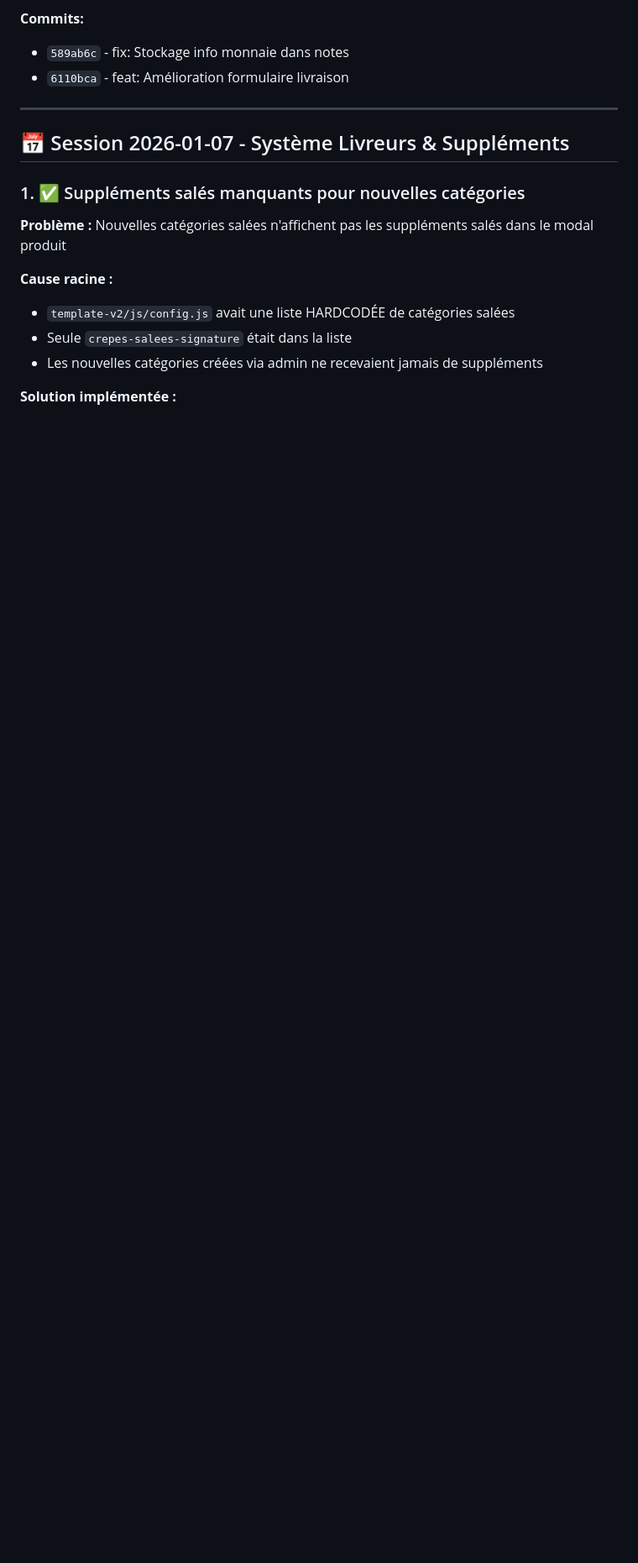
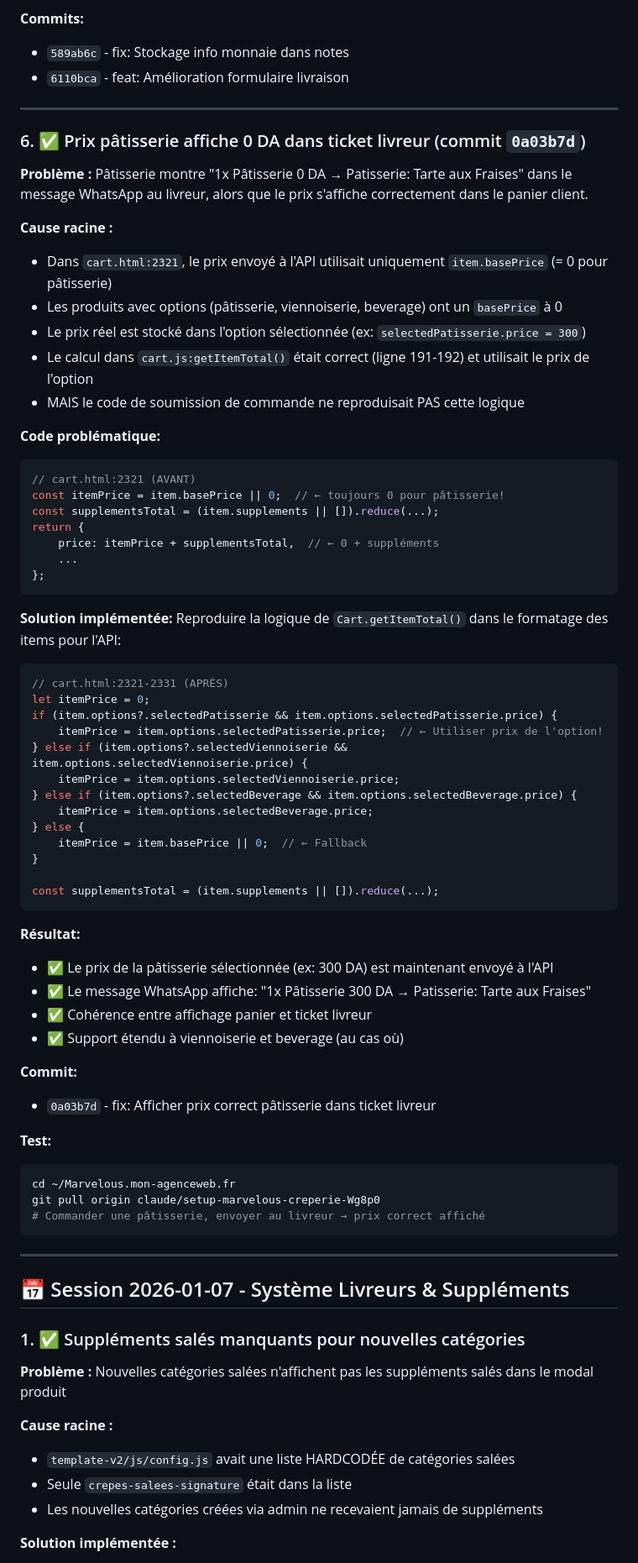
Before and after one commit to FaroukHUB/snackapp-, a Markdown page: PROBLEMES-RESOLUS.md, the part around the change. Shown at 84% size. Drawn GitHub-style; blank space fills up the shorter version.

Commit message:
docs: Ajout fix prix pâtisserie 0 DA dans documentation

````diff
--- a/PROBLEMES-RESOLUS.md
+++ b/PROBLEMES-RESOLUS.md
@@ -206,6 +206,64 @@ Ex: Boumerdès          35000 (optionnel)
 **Commits:**
 - `589ab6c` - fix: Stockage info monnaie dans notes
 - `6110bca` - feat: Amélioration formulaire livraison
+
+---
+
+### 6. ✅ Prix pâtisserie affiche 0 DA dans ticket livreur (commit `0a03b7d`)
+**Problème :** Pâtisserie montre "1x Pâtisserie 0 DA → Patisserie: Tarte aux Fraises" dans le message WhatsApp au livreur, alors que le prix s'affiche correctement dans le panier client.
+
+**Cause racine :**
+- Dans `cart.html:2321`, le prix envoyé à l'API utilisait uniquement `item.basePrice` (= 0 pour pâtisserie)
+- Les produits avec options (pâtisserie, viennoiserie, beverage) ont un `basePrice` à 0
+- Le prix réel est stocké dans l'option sélectionnée (ex: `selectedPatisserie.price = 300`)
+- Le calcul dans `cart.js:getItemTotal()` était correct (ligne 191-192) et utilisait le prix de l'option
+- MAIS le code de soumission de commande ne reproduisait PAS cette logique
+
+**Code problématique:**
+```javascript
+// cart.html:2321 (AVANT)
+const itemPrice = item.basePrice || 0;  // ← toujours 0 pour pâtisserie!
+const supplementsTotal = (item.supplements || []).reduce(...);
+return {
+    price: itemPrice + supplementsTotal,  // ← 0 + suppléments
+    ...
+};
+```
+
+**Solution implémentée:**
+Reproduire la logique de `Cart.getItemTotal()` dans le formatage des items pour l'API:
+
+```javascript
+// cart.html:2321-2331 (APRÈS)
+let itemPrice = 0;
+if (item.options?.selectedPatisserie && item.options.selectedPatisserie.price) {
+    itemPrice = item.options.selectedPatisserie.price;  // ← Utiliser prix de l'option!
+} else if (item.options?.selectedViennoiserie && item.options.selectedViennoiserie.price) {
+    itemPrice = item.options.selectedViennoiserie.price;
+} else if (item.options?.selectedBeverage && item.options.selectedBeverage.price) {
+    itemPrice = item.options.selectedBeverage.price;
+} else {
+    itemPrice = item.basePrice || 0;  // ← Fallback
+}
+
+const supplementsTotal = (item.supplements || []).reduce(...);
+```
+
+**Résultat:**
+- ✅ Le prix de la pâtisserie sélectionnée (ex: 300 DA) est maintenant envoyé à l'API
+- ✅ Le message WhatsApp affiche: "1x Pâtisserie 300 DA → Patisserie: Tarte aux Fraises"
+- ✅ Cohérence entre affichage panier et ticket livreur
+- ✅ Support étendu à viennoiserie et beverage (au cas où)
+
+**Commit:**
+- `0a03b7d` - fix: Afficher prix correct pâtisserie dans ticket livreur
+
+**Test:**
+```bash
+cd ~/Marvelous.mon-agenceweb.fr
+git pull origin claude/setup-marvelous-creperie-Wg8p0
+# Commander une pâtisserie, envoyer au livreur → prix correct affiché
+```
 
 ---
 
````
